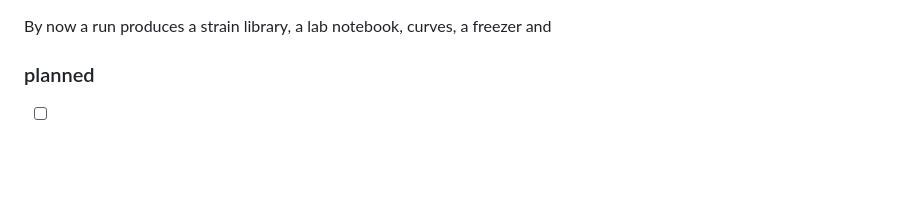
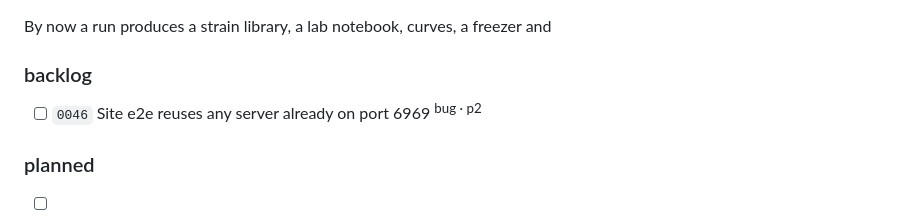
Before and after one commit to oddurs/biotic, a Markdown page: ROADMAP.md, the part around one of its changes. GitHub-like rendering; blank space fills up the shorter version.

Commit message:
chore(cairn): file the site e2e reusing a foreign server on 6969

```diff
--- a/ROADMAP.md
+++ b/ROADMAP.md
@@ -95,5 +95,9 @@ The hallmark of open-endedness the field has not convincingly hit: new levels
 
 By now a run produces a strain library, a lab notebook, curves, a freezer and
+
+### backlog
+
+- [ ] `0046` Site e2e reuses any server already on port 6969 <sup>bug · p2</sup>
 
 ### planned
 
```
Also changed, not shown: other parts of ROADMAP.md (+1 -1 lines), cairn/items/0046-site-e2e-reuses-any-server-already-on-port-6969.md (added, +22 -0 lines).
